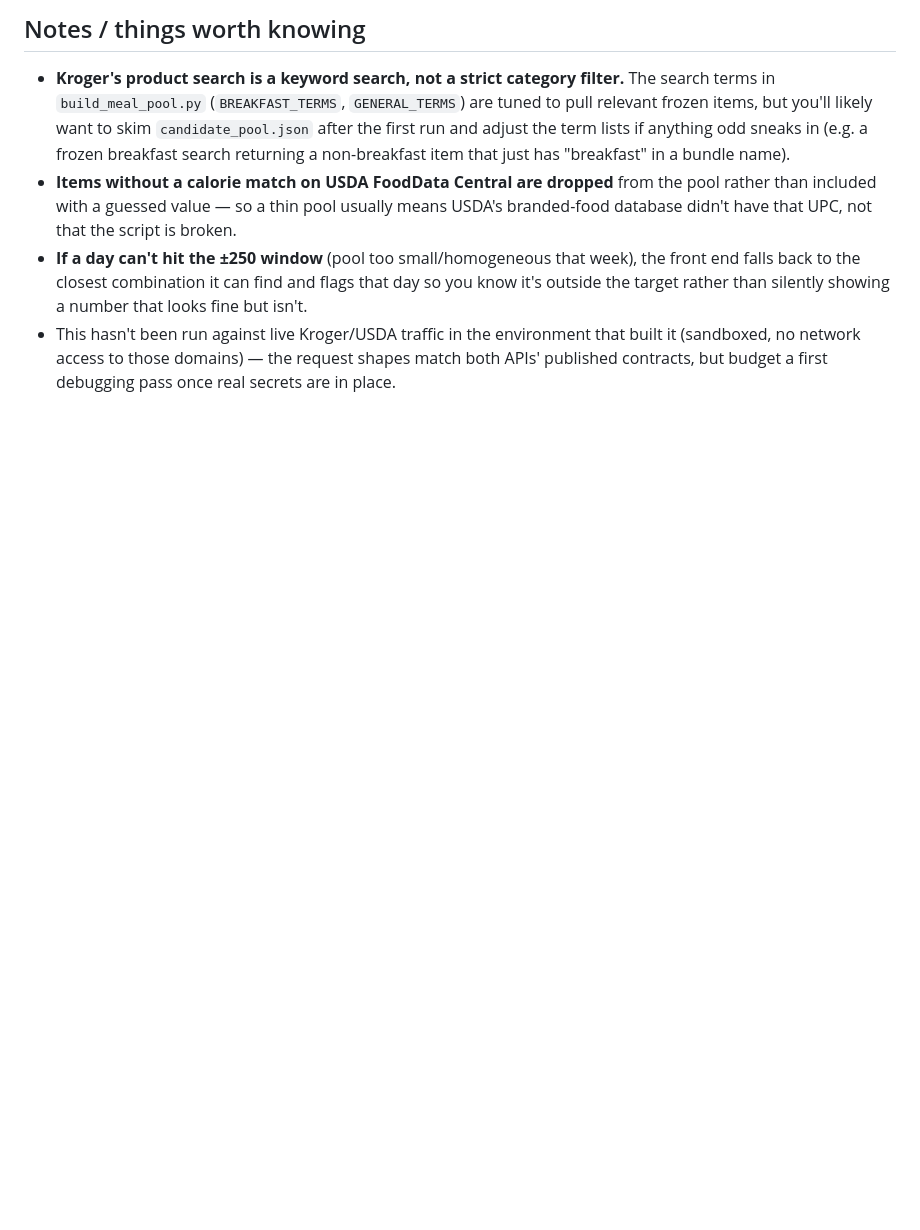
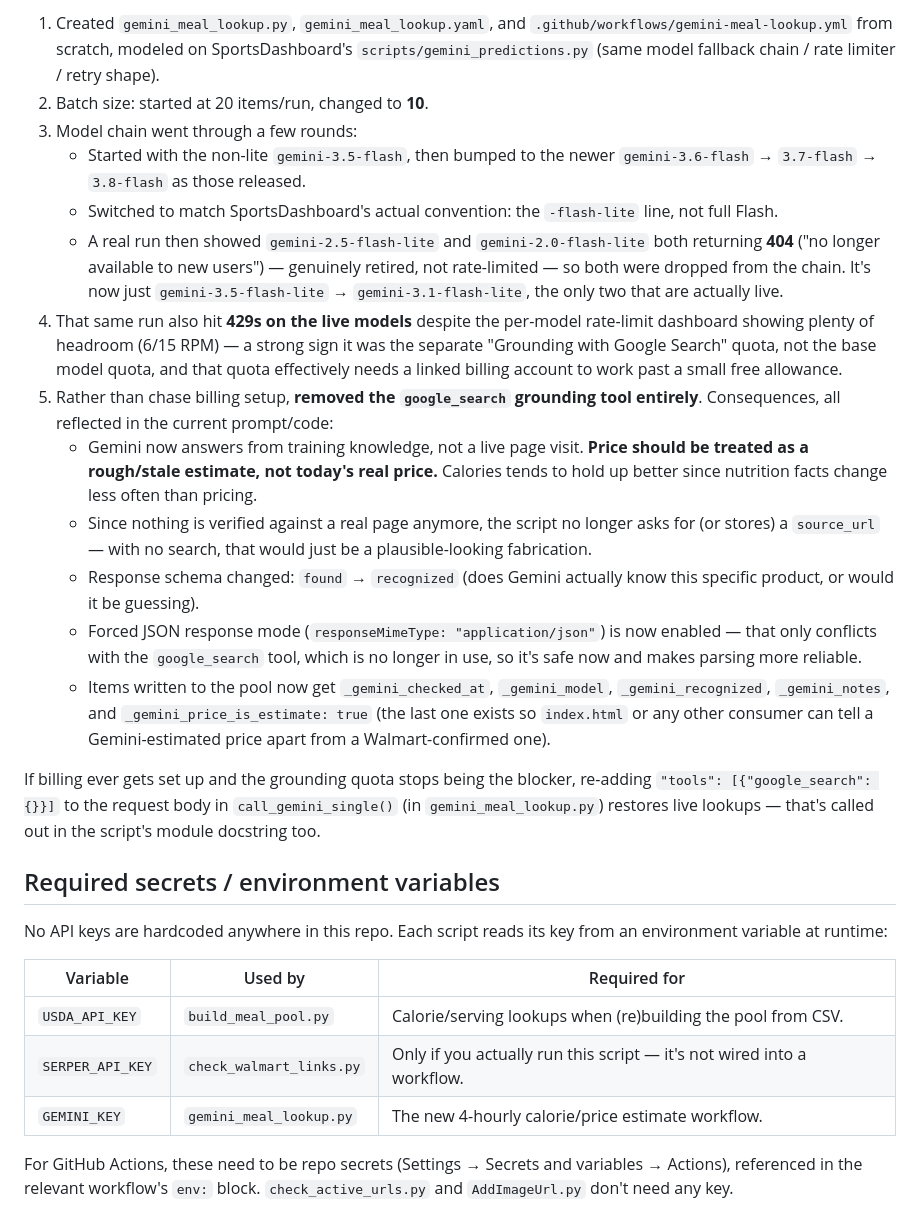
Before and after one commit to mzaiger/FrozenMealDiet, a Markdown page: README.md, the part around one of its changes. GitHub-like rendering; blank space fills up the shorter version.

```diff
--- a/README.md
+++ b/README.md
@@ -61,22 +44,64 @@ pool") to generate the first `candidate_pool.json`.
 
-## Notes / things worth knowing
+1. Created `gemini_meal_lookup.py`, `gemini_meal_lookup.yaml`, and
+   `.github/workflows/gemini-meal-lookup.yml` from scratch, modeled on
+   SportsDashboard's `scripts/gemini_predictions.py` (same model
+   fallback chain / rate limiter / retry shape).
+2. Batch size: started at 20 items/run, changed to **10**.
+3. Model chain went through a few rounds:
+   - Started with the non-lite `gemini-3.5-flash`, then bumped to the
+     newer `gemini-3.6-flash` → `3.7-flash` → `3.8-flash` as those
+     released.
+   - Switched to match SportsDashboard's actual convention: the
+     `-flash-lite` line, not full Flash.
+   - A real run then showed `gemini-2.5-flash-lite` and
+     `gemini-2.0-flash-lite` both returning **404** ("no longer
+     available to new users") — genuinely retired, not rate-limited —
+     so both were dropped from the chain. It's now just
+     `gemini-3.5-flash-lite` → `gemini-3.1-flash-lite`, the only two
+     that are actually live.
+4. That same run also hit **429s on the live models** despite the
+   per-model rate-limit dashboard showing plenty of headroom (6/15 RPM)
+   — a strong sign it was the separate "Grounding with Google Search"
+   quota, not the base model quota, and that quota effectively needs a
+   linked billing account to work past a small free allowance.
+5. Rather than chase billing setup, **removed the `google_search`
+   grounding tool entirely**. Consequences, all reflected in the
+   current prompt/code:
+   - Gemini now answers from training knowledge, not a live page visit.
+     **Price should be treated as a rough/stale estimate, not today's
+     real price.** Calories tends to hold up better since nutrition
+     facts change less often than pricing.
+   - Since nothing is verified against a real page anymore, the script
+     no longer asks for (or stores) a `source_url` — with no search,
+     that would just be a plausible-looking fabrication.
+   - Response schema changed: `found` → `recognized` (does Gemini
+     actually know this specific product, or would it be guessing).
+   - Forced JSON response mode (`responseMimeType: "application/json"`)
+     is now enabled — that only conflicts with the `google_search`
+     tool, which is no longer in use, so it's safe now and makes
+     parsing more reliable.
+   - Items written to the pool now get `_gemini_checked_at`,
+     `_gemini_model`, `_gemini_recognized`, `_gemini_notes`, and
+     `_gemini_price_is_estimate: true` (the last one exists so
+     `index.html` or any other consumer can tell a Gemini-estimated
+     price apart from a Walmart-confirmed one).
 
-- **Kroger's product search is a keyword search, not a strict category
-  filter.** The search terms in `build_meal_pool.py` (`BREAKFAST_TERMS`,
-  `GENERAL_TERMS`) are tuned to pull relevant frozen items, but you'll
-  likely want to skim `candidate_pool.json` after the first run and adjust
-  the term lists if anything odd sneaks in (e.g. a frozen breakfast search
-  returning a non-breakfast item that just has "breakfast" in a bundle
-  name).
-- **Items without a calorie match on USDA FoodData Central are dropped**
-  from the pool rather than included with a guessed value — so a thin pool
-  usually means USDA's branded-food database didn't have that UPC, not
-  that the script is broken.
-- **If a day can't hit the ±250 window** (pool too small/homogeneous that
-  week), the front end falls back to the closest combination it can find
-  and flags that day so you know it's outside the target rather than
-  silently showing a number that looks fine but isn't.
-- This hasn't been run against live Kroger/USDA traffic in the environment
-  that built it (sandboxed, no network access to those domains) — the
-  request shapes match both APIs' published contracts, but budget a first
-  debugging pass once real secrets are in place.
+If billing ever gets set up and the grounding quota stops being the
+blocker, re-adding `"tools": [{"google_search": {}}]` to the request
+body in `call_gemini_single()` (in `gemini_meal_lookup.py`) restores
+live lookups — that's called out in the script's module docstring too.
+
+## Required secrets / environment variables
+
+No API keys are hardcoded anywhere in this repo. Each script reads its
+key from an environment variable at runtime:
+
+| Variable | Used by | Required for |
+|---|---|---|
+| `USDA_API_KEY` | `build_meal_pool.py` | Calorie/serving lookups when (re)building the pool from CSV. |
+| `SERPER_API_KEY` | `check_walmart_links.py` | Only if you actually run this script — it's not wired into a workflow. |
+| `GEMINI_KEY` | `gemini_meal_lookup.py` | The new 4-hourly calorie/price estimate workflow. |
+
+For GitHub Actions, these need to be repo secrets (Settings → Secrets
+and variables → Actions), referenced in the relevant workflow's `env:`
+block. `check_active_urls.py` and `AddImageUrl.py` don't need any key.
```
Also changed, not shown: other parts of README.md (+33 -50 lines).
